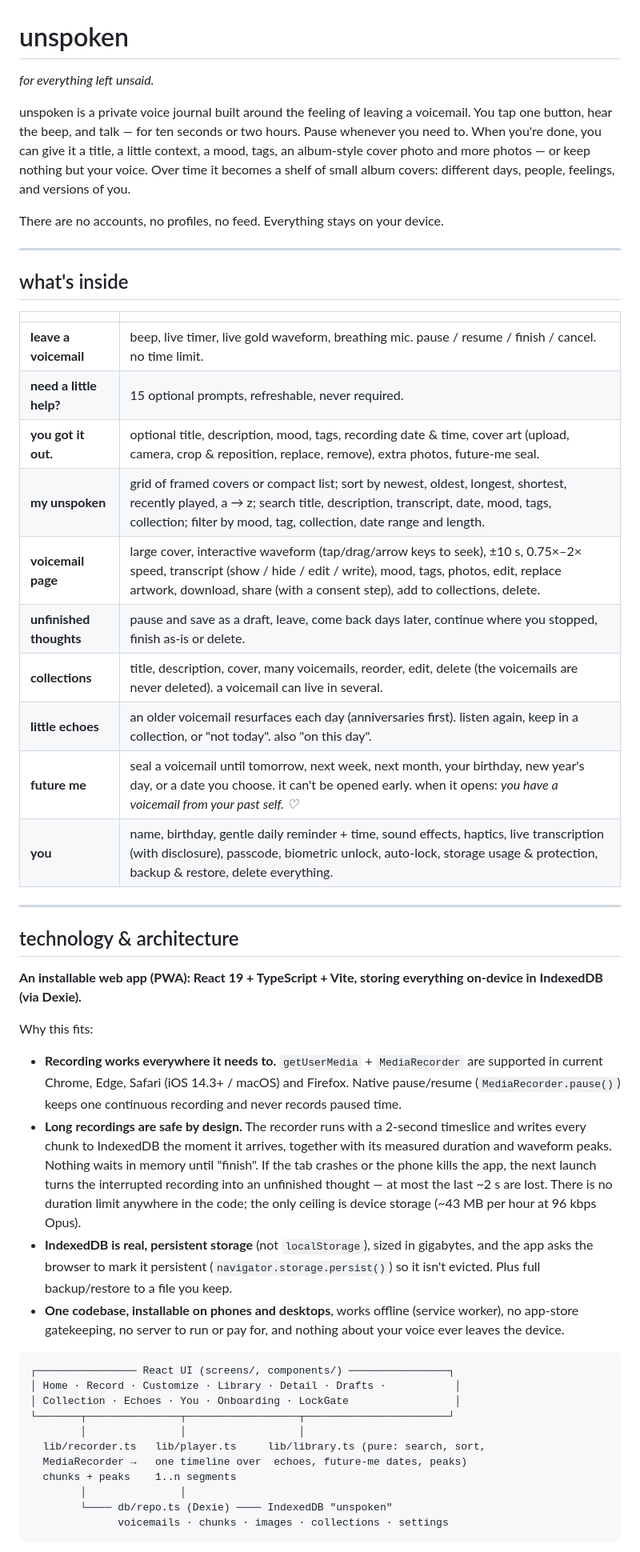
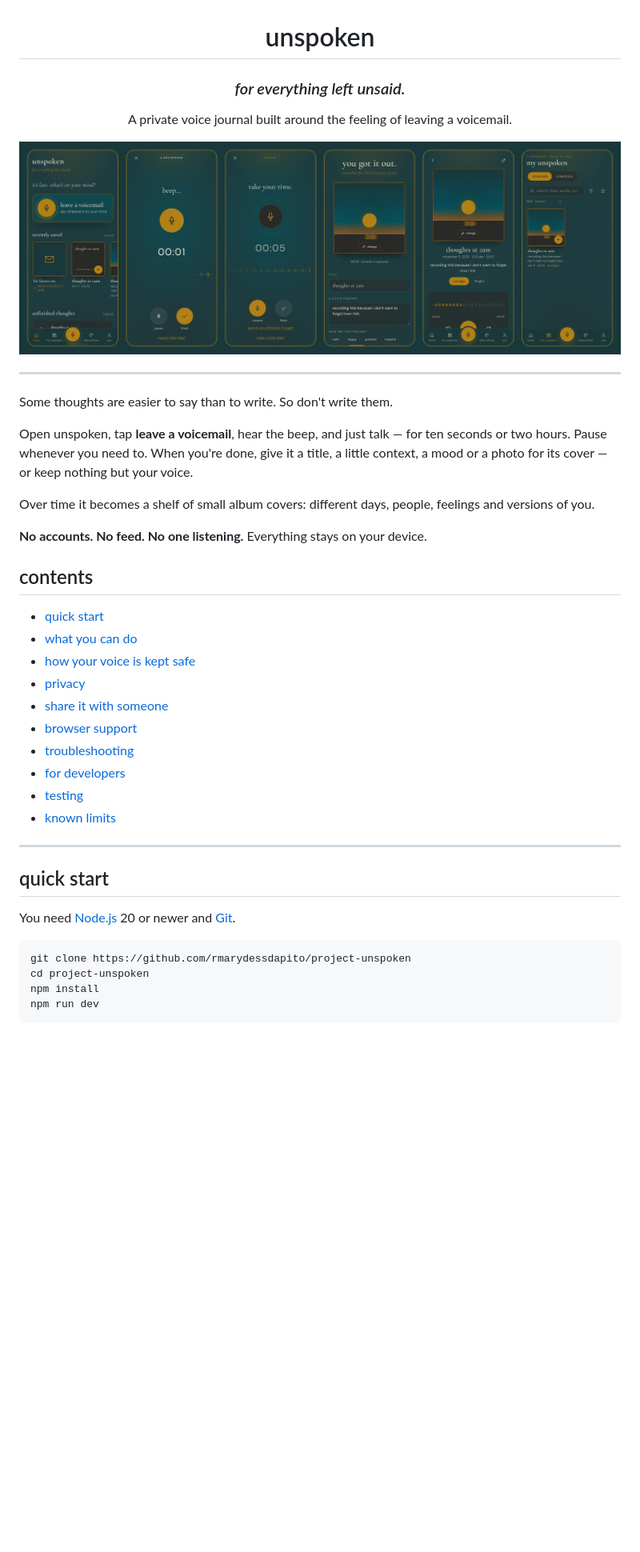
Before and after one commit to rmarydessdapito/unspoken, a Markdown page: README.md, the part around one of its changes. Shown at 80% size. Rendered like a GitHub page; pictures changed too: docs/screenshots.png (added); blank space fills up the shorter version.

Commit message:
Add app screenshots and expand the readme

````diff
--- a/README.md
+++ b/README.md
@@ -1,52 +3,46 @@
 # unspoken
 
-_for everything left unsaid._
+### _for everything left unsaid._
 
-unspoken is a private voice journal built around the feeling of leaving a voicemail. You tap one button, hear the beep, and talk — for ten seconds or two hours. Pause whenever you need to. When you're done, you can give it a title, a little context, a mood, tags, an album-style cover photo and more photos — or keep nothing but your voice. Over time it becomes a shelf of small album covers: different days, people, feelings, and versions of you.
+A private voice journal built around the feeling of leaving a voicemail.
 
-There are no accounts, no profiles, no feed. Everything stays on your device.
+![unspoken — home, recording, paused, customizing, playback and library screens](docs/screenshots.png)
+
+</div>
 
 ---
 
-## what's inside
+Some thoughts are easier to say than to write. So don't write them.
 
-| | |
-|---|---|
-| **leave a voicemail** | beep, live timer, live gold waveform, breathing mic. pause / resume / finish / cancel. no time limit. |
-| **need a little help?** | 15 optional prompts, refreshable, never required. |
-| **you got it out.** | optional title, description, mood, tags, recording date & time, cover art (upload, camera, crop & reposition, replace, remove), extra photos, future-me seal. |
-| **my unspoken** | grid of framed covers or compact list; sort by newest, oldest, longest, shortest, recently played, a → z; search title, description, transcript, date, mood, tags, collection; filter by mood, tag, collection, date range and length. |
-| **voicemail page** | large cover, interactive waveform (tap/drag/arrow keys to seek), ±10 s, 0.75×–2× speed, transcript (show / hide / edit / write), mood, tags, photos, edit, replace artwork, download, share (with a consent step), add to collections, delete. |
-| **unfinished thoughts** | pause and save as a draft, leave, come back days later, continue where you stopped, finish as-is or delete. |
-| **collections** | title, description, cover, many voicemails, reorder, edit, delete (the voicemails are never deleted). a voicemail can live in several. |
-| **little echoes** | an older voicemail resurfaces each day (anniversaries first). listen again, keep in a collection, or "not today". also "on this day". |
-| **future me** | seal a voicemail until tomorrow, next week, next month, your birthday, new year's day, or a date you choose. it can't be opened early. when it opens: _you have a voicemail from your past self. ♡_ |
-| **you** | name, birthday, gentle daily reminder + time, sound effects, haptics, live transcription (with disclosure), passcode, biometric unlock, auto-lock, storage usage & protection, backup & restore, delete everything. |
+Open unspoken, tap **leave a voicemail**, hear the beep, and just talk — for ten seconds or two hours. Pause whenever you need to. When you're done, give it a title, a little context, a mood or a photo for its cover — or keep nothing but your voice.
+
+Over time it becomes a shelf of small album covers: different days, people, feelings and versions of you.
+
+**No accounts. No feed. No one listening.** Everything stays on your device.
+
+## contents
+
+- [quick start](#quick-start)
+- [what you can do](#what-you-can-do)
+- [how your voice is kept safe](#how-your-voice-is-kept-safe)
+- [privacy](#privacy)
+- [share it with someone](#share-it-with-someone)
+- [browser support](#browser-support)
+- [troubleshooting](#troubleshooting)
+- [for developers](#for-developers)
+- [testing](#testing)
+- [known limits](#known-limits)
 
 ---
 
-## technology & architecture
+## quick start
 
-**An installable web app (PWA): React 19 + TypeScript + Vite, storing everything on-device in IndexedDB (via Dexie).**
+You need [Node.js](https://nodejs.org) 20 or newer and [Git](https://git-scm.com/downloads).
 
-Why this fits:
-
-- **Recording works everywhere it needs to.** `getUserMedia` + `MediaRecorder` are supported in current Chrome, Edge, Safari (iOS 14.3+ / macOS) and Firefox. Native pause/resume (`MediaRecorder.pause()`) keeps one continuous recording and never records paused time.
-- **Long recordings are safe by design.** The recorder runs with a 2-second timeslice and writes every chunk to IndexedDB the moment it arrives, together with its measured duration and waveform peaks. Nothing waits in memory until "finish". If the tab crashes or the phone kills the app, the next launch turns the interrupted recording into an unfinished thought — at most the last ~2 s are lost. There is no duration limit anywhere in the code; the only ceiling is device storage (~43 MB per hour at 96 kbps Opus).
-- **IndexedDB is real, persistent storage** (not `localStorage`), sized in gigabytes, and the app asks the browser to mark it persistent (`navigator.storage.persist()`) so it isn't evicted. Plus full backup/restore to a file you keep.
-- **One codebase, installable on phones and desktops**, works offline (service worker), no app-store gatekeeping, no server to run or pay for, and nothing about your voice ever leaves the device.
-
-```
-┌──────────────── React UI (screens/, components/) ────────────────┐
-│ Home · Record · Customize · Library · Detail · Drafts ·           │
-│ Collection · Echoes · You · Onboarding · LockGate                 │
-└───────┬───────────────┬──────────────────┬───────────────────────┘
-        │               │                  │
-  lib/recorder.ts   lib/player.ts     lib/library.ts (pure: search, sort,
-  MediaRecorder →   one timeline over  echoes, future-me dates, peaks)
-  chunks + peaks    1..n segments
-        │               │
-        └──── db/repo.ts (Dexie) ──── IndexedDB "unspoken"
-              voicemails · chunks · images · collections · settings
+```bash
+git clone https://github.com/rmarydessdapito/project-unspoken
+cd project-unspoken
+npm install
+npm run dev
 ```
 
````
Also changed, not shown: other parts of README.md (+253 -107 lines).
